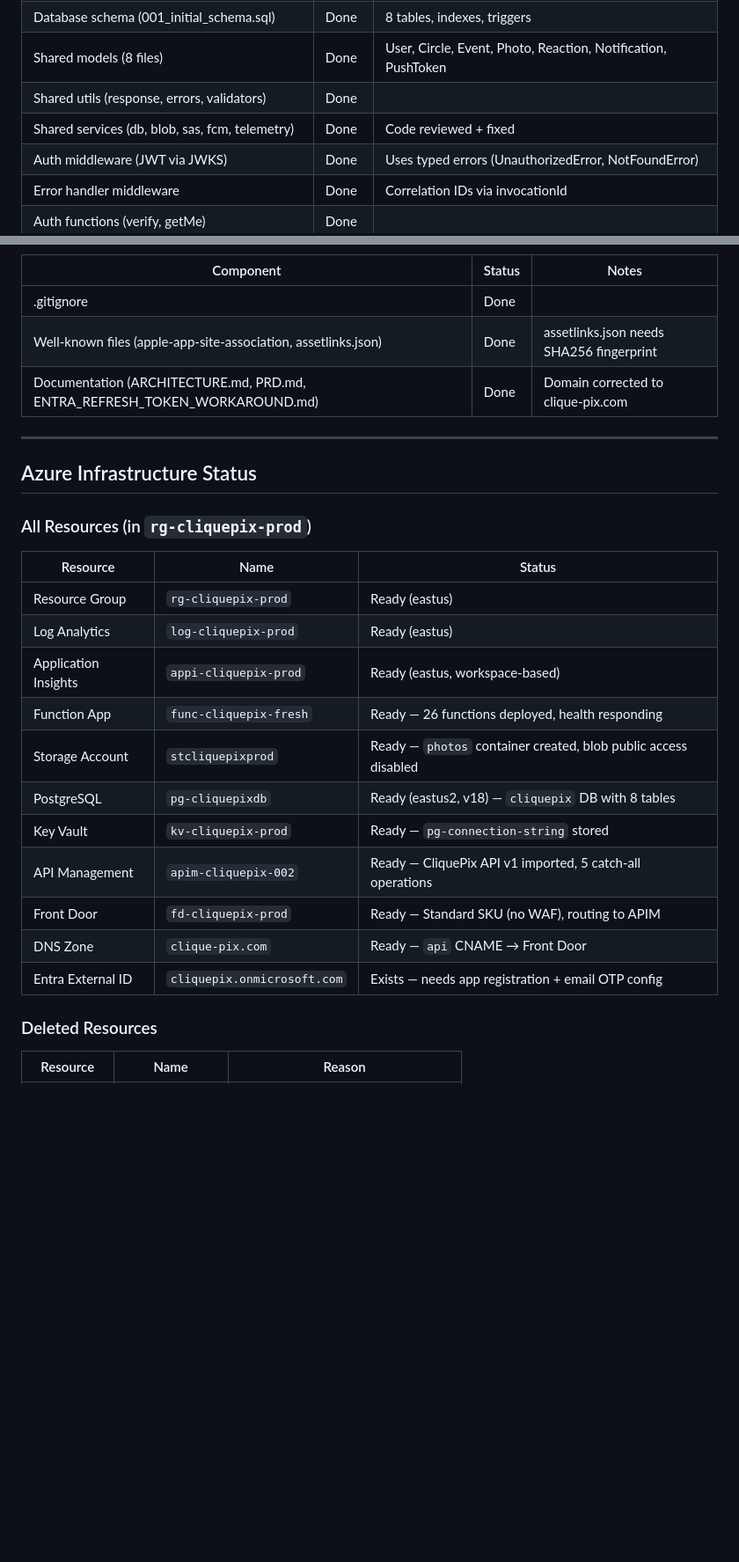
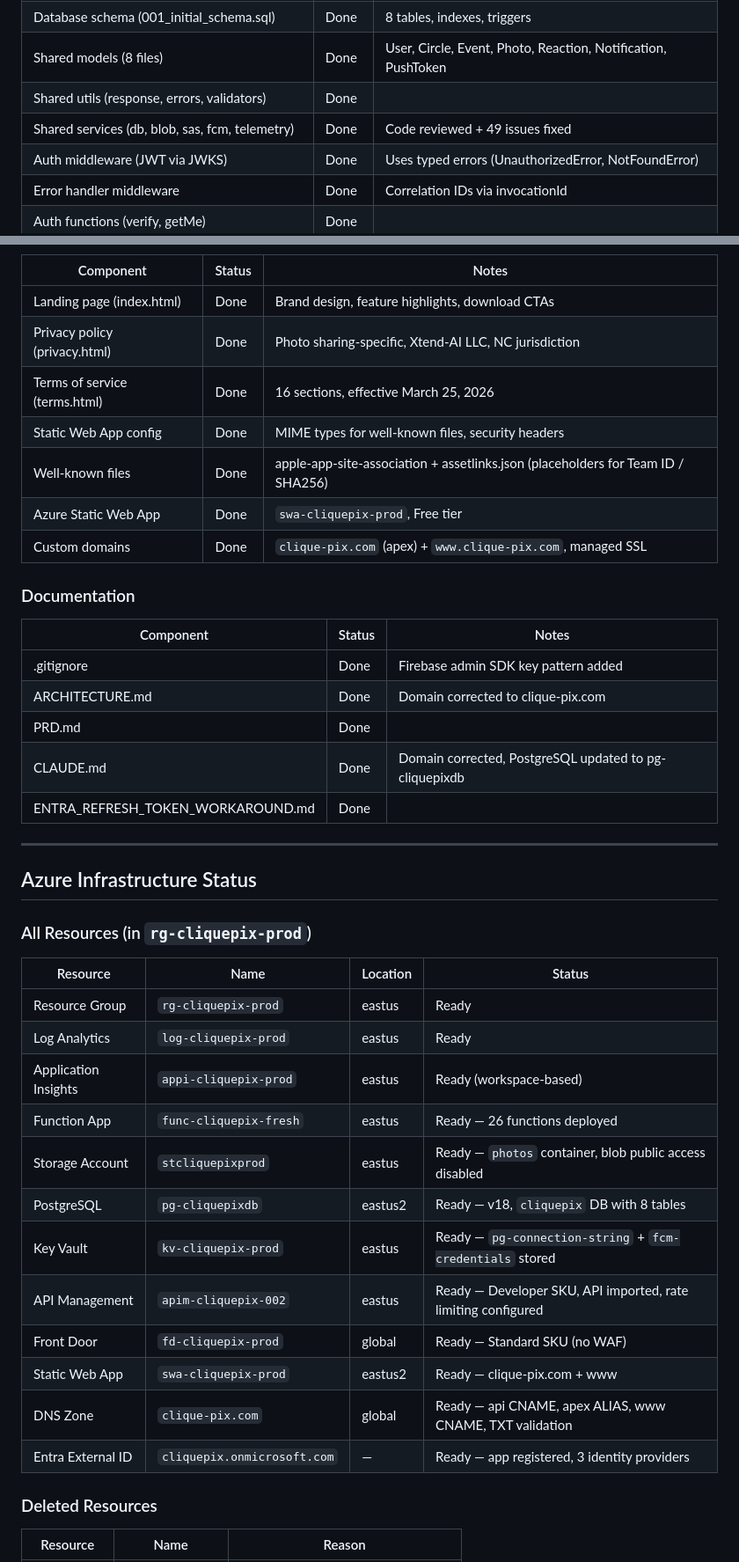
Before and after one commit to gwhitley1969/CliquePix, a Markdown page: docs/DEPLOYMENT_STATUS.md, 2 parts joined by grey strips. Shown at 88% size. GitHub-like rendering; blank space fills up the shorter version.

```diff
--- a/docs/DEPLOYMENT_STATUS.md
+++ b/docs/DEPLOYMENT_STATUS.md
@@ -14,7 +14,7 @@ Last updated: 2026-03-25
 | Database schema (001_initial_schema.sql) | Done | 8 tables, indexes, triggers |
 | Shared models (8 files) | Done | User, Circle, Event, Photo, Reaction, Notification, PushToken |
 | Shared utils (response, errors, validators) | Done | |
-| Shared services (db, blob, sas, fcm, telemetry) | Done | Code reviewed + fixed |
+| Shared services (db, blob, sas, fcm, telemetry) | Done | Code reviewed + 49 issues fixed |
 | Auth middleware (JWT via JWKS) | Done | Uses typed errors (UnauthorizedError, NotFoundError) |
 | Error handler middleware | Done | Correlation IDs via invocationId |
 | Auth functions (verify, getMe) | Done | |
@@ -58,9 +63,23 @@ Last updated: 2026-03-25
 
 | Component | Status | Notes |
 |-----------|--------|-------|
-| .gitignore | Done | |
-| Well-known files (apple-app-site-association, assetlinks.json) | Done | assetlinks.json needs SHA256 fingerprint |
-| Documentation (ARCHITECTURE.md, PRD.md, ENTRA_REFRESH_TOKEN_WORKAROUND.md) | Done | Domain corrected to clique-pix.com |
+| Landing page (index.html) | Done | Brand design, feature highlights, download CTAs |
+| Privacy policy (privacy.html) | Done | Photo sharing-specific, Xtend-AI LLC, NC jurisdiction |
+| Terms of service (terms.html) | Done | 16 sections, effective March 25, 2026 |
+| Static Web App config | Done | MIME types for well-known files, security headers |
+| Well-known files | Done | apple-app-site-association + assetlinks.json (placeholders for Team ID / SHA256) |
+| Azure Static Web App | Done | `swa-cliquepix-prod`, Free tier |
+| Custom domains | Done | `clique-pix.com` (apex) + `www.clique-pix.com`, managed SSL |
+
+### Documentation
+
+| Component | Status | Notes |
+|-----------|--------|-------|
+| .gitignore | Done | Firebase admin SDK key pattern added |
+| ARCHITECTURE.md | Done | Domain corrected to clique-pix.com |
+| PRD.md | Done | |
+| CLAUDE.md | Done | Domain corrected, PostgreSQL updated to pg-cliquepixdb |
+| ENTRA_REFRESH_TOKEN_WORKAROUND.md | Done | |
 
 ---
 
@@ -68,19 +87,20 @@ Last updated: 2026-03-25
 
 ### All Resources (in `rg-cliquepix-prod`)
 
-| Resource | Name | Status |
-|----------|------|--------|
-| Resource Group | `rg-cliquepix-prod` | Ready (eastus) |
-| Log Analytics | `log-cliquepix-prod` | Ready (eastus) |
-| Application Insights | `appi-cliquepix-prod` | Ready (eastus, workspace-based) |
-| Function App | `func-cliquepix-fresh` | Ready — 26 functions deployed, health responding |
-| Storage Account | `stcliquepixprod` | Ready — `photos` container created, blob public access disabled |
-| PostgreSQL | `pg-cliquepixdb` | Ready (eastus2, v18) — `cliquepix` DB with 8 tables |
-| Key Vault | `kv-cliquepix-prod` | Ready — `pg-connection-string` stored |
-| API Management | `apim-cliquepix-002` | Ready — CliquePix API v1 imported, 5 catch-all operations |
-| Front Door | `fd-cliquepix-prod` | Ready — Standard SKU (no WAF), routing to APIM |
-| DNS Zone | `clique-pix.com` | Ready — `api` CNAME → Front Door |
-| Entra External ID | `cliquepix.onmicrosoft.com` | Exists — needs app registration + email OTP config |
+| Resource | Name | Location | Status |
+|----------|------|----------|--------|
+| Resource Group | `rg-cliquepix-prod` | eastus | Ready |
+| Log Analytics | `log-cliquepix-prod` | eastus | Ready |
+| Application Insights | `appi-cliquepix-prod` | eastus | Ready (workspace-based) |
+| Function App | `func-cliquepix-fresh` | eastus | Ready — 26 functions deployed |
+| Storage Account | `stcliquepixprod` | eastus | Ready — `photos` container, blob public access disabled |
+| PostgreSQL | `pg-cliquepixdb` | eastus2 | Ready — v18, `cliquepix` DB with 8 tables |
+| Key Vault | `kv-cliquepix-prod` | eastus | Ready — `pg-connection-string` + `fcm-credentials` stored |
+| API Management | `apim-cliquepix-002` | eastus | Ready — Developer SKU, API imported, rate limiting configured |
+| Front Door | `fd-cliquepix-prod` | global | Ready — Standard SKU (no WAF) |
+| Static Web App | `swa-cliquepix-prod` | eastus2 | Ready — clique-pix.com + www |
+| DNS Zone | `clique-pix.com` | global | Ready — api CNAME, apex ALIAS, www CNAME, TXT validation |
+| Entra External ID | `cliquepix.onmicrosoft.com` | — | Ready — app registered, 3 identity providers |
 
 ### Deleted Resources
 
```
Also changed, not shown: other parts of docs/DEPLOYMENT_STATUS.md (+120 -43 lines).
